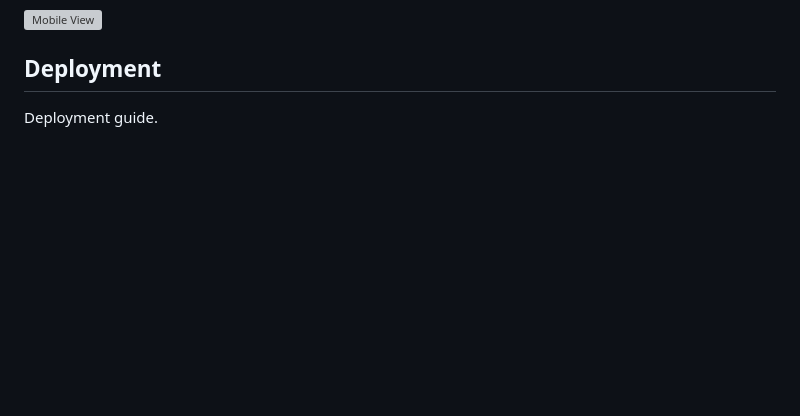
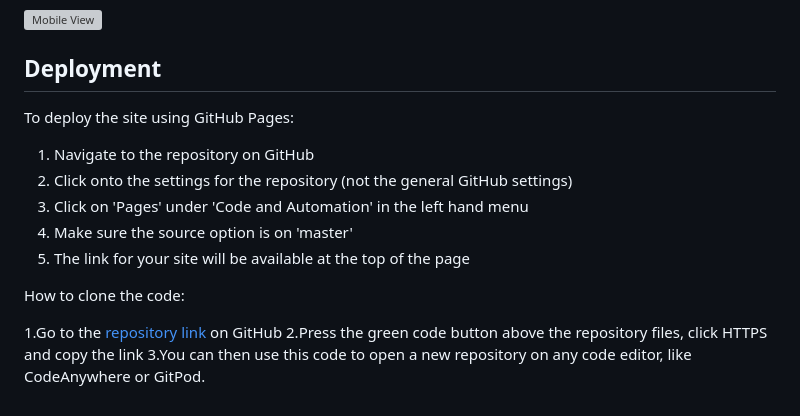
Before and after one commit to chloejaneward/SkyScape, a Markdown page: README.md, the part around the change. Rendered like a GitHub page; blank space fills up the shorter version; grey boxes are pictures that could not be loaded.

Commit message:
deployment guidance on readme file

```diff
--- a/README.md
+++ b/README.md
@@ -207,4 +207,16 @@ Note: In order to get a screenshot of the site pages, I zoomed out on the browse
 
 ## Deployment
 
-Deployment guide.
+To deploy the site using GitHub Pages:
+
+1. Navigate to the repository on GitHub
+2. Click onto the settings for the repository (not the general GitHub settings)
+3. Click on 'Pages' under 'Code and Automation' in the left hand menu
+4. Make sure the source option is on 'master'
+5. The link for your site will be available at the top of the page
+
+How to clone the code:
+
+1.Go to the [repository link](https://github.com/chloejaneward/SkyScape) on GitHub
+2.Press the green code button above the repository files, click HTTPS and copy the link
+3.You can then use this code to open a new repository on any code editor, like CodeAnywhere or GitPod.
```
